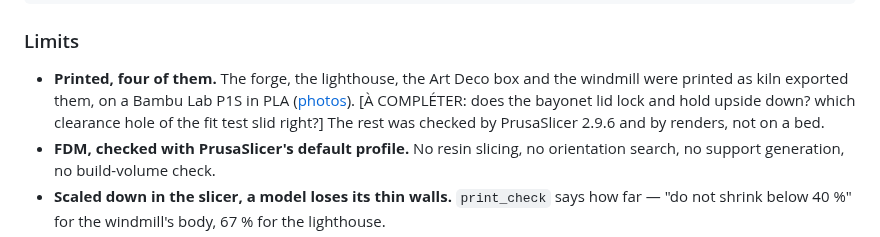
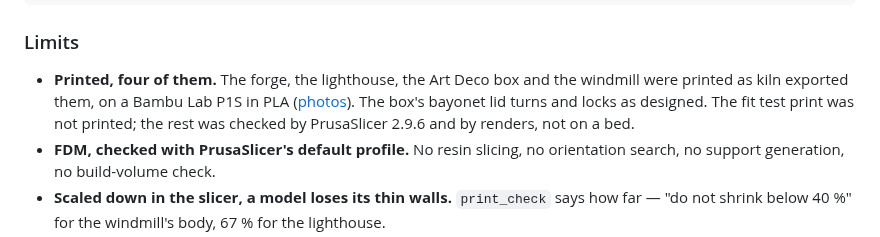
Before and after one commit to elithril/blender-kiln, a Markdown page: README.md, the part around the change. GitHub-like rendering; folded sections open.

Commit message:
README: the bayonet lid locks on the printed box; the fit test was not printed
Co-Authored-By: Claude Opus 5.5 <noreply@anthropic.com>

```diff
--- a/README.md
+++ b/README.md
@@ -184,8 +184,8 @@ the input is never overwritten.
 
 - **Printed, four of them.** The forge, the lighthouse, the Art Deco box and the windmill were
   printed as kiln exported them, on a Bambu Lab P1S in PLA ([photos](#3d-printing--models-that-actually-print)).
-  [À COMPLÉTER: does the bayonet lid lock and hold upside down? which clearance hole of the fit
-  test slid right?] The rest was checked by PrusaSlicer 2.9.6 and by renders, not on a bed.
+  The box's bayonet lid turns and locks as designed. The fit test print was not printed; the
+  rest was checked by PrusaSlicer 2.9.6 and by renders, not on a bed.
 - **FDM, checked with PrusaSlicer's default profile.** No resin slicing, no orientation search,
   no support generation, no build-volume check.
 - **Scaled down in the slicer, a model loses its thin walls.** `print_check` says how far —
```
